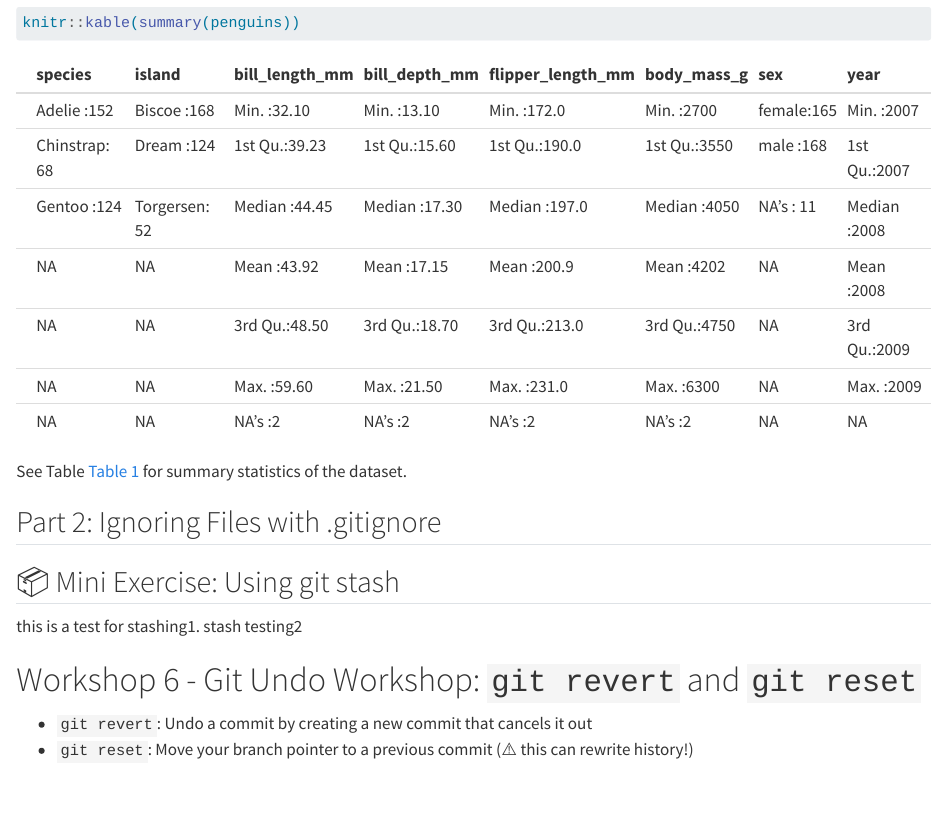
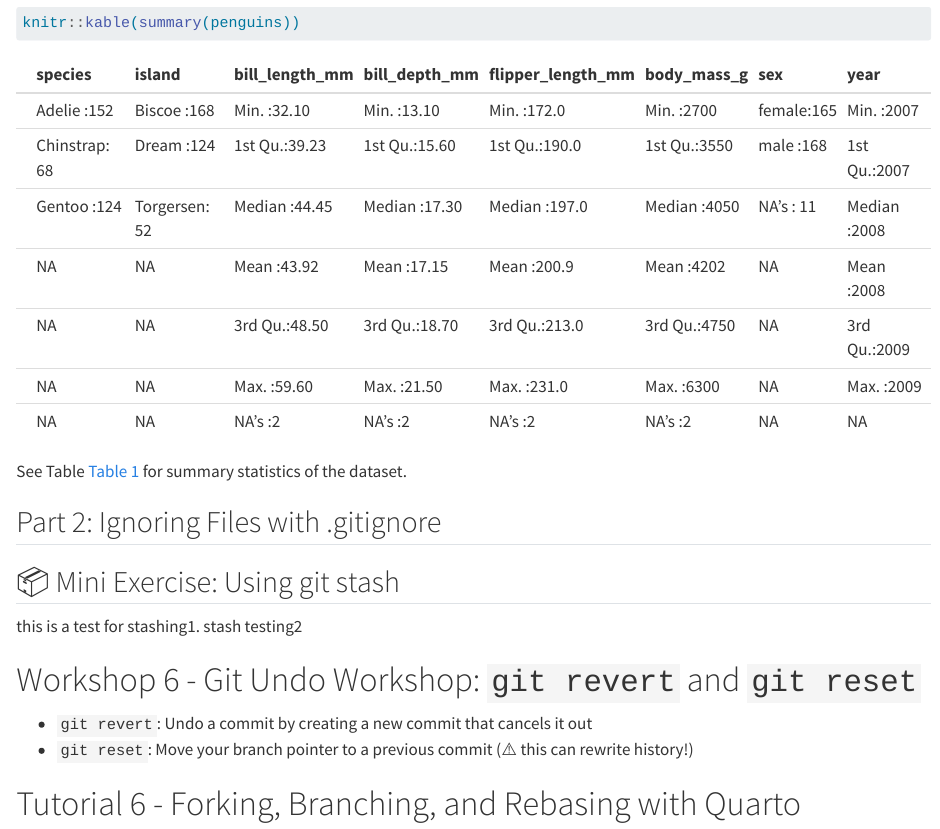
Before and after one commit to wrat0001-rgb/prep_midterm, a Quarto document (prep_midterm_positron.qmd): the page in a window 1100 px wide, from 1410 px down. Rendered offline with R 4.5, knitr and Pandoc in place of Quarto, with nearby package versions.

Commit message:
update all changes

```diff
--- a/prep_midterm_positron.qmd
+++ b/prep_midterm_positron.qmd
@@ -51,3 +51,5 @@ stash testing2
 # Workshop 6 - Git Undo Workshop: `git revert` and `git reset`
 - `git revert`: Undo a commit by creating a new commit that cancels it out
 - `git reset`: Move your branch pointer to a previous commit (⚠️ this can rewrite history!)
+
+# Tutorial 6 - Forking, Branching, and Rebasing with Quarto
```
Also changed, not shown: README.md.
